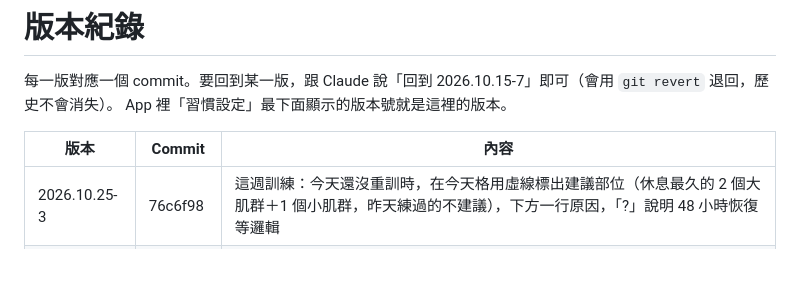
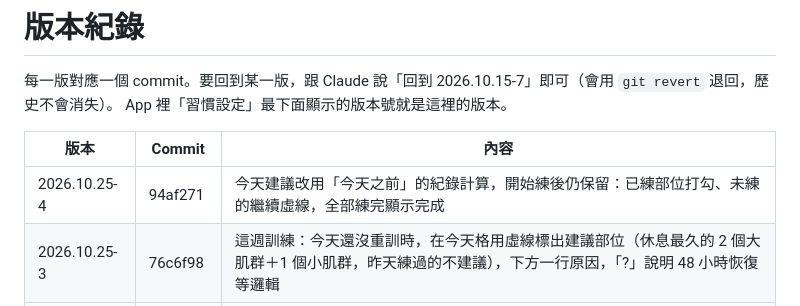
Before and after one commit to watercarrylee/habits, a Markdown page: VERSIONS.md, the part around the change. GitHub-like rendering; blank space fills up the shorter version.

Commit message:
VERSIONS: 2026.10.25-4
Co-Authored-By: Claude Opus 5.5 <noreply@anthropic.com>
Claude-Session: https://claude.ai/code/session_018zvDif4TJuQP2h9fyWDdc7

```diff
--- a/VERSIONS.md
+++ b/VERSIONS.md
@@ -5,6 +5,7 @@ App 裡「習慣設定」最下面顯示的版本號就是這裡的版本。
 
 | 版本 | Commit | 內容 |
 |---|---|---|
+| 2026.10.25-4 | 94af271 | 今天建議改用「今天之前」的紀錄計算，開始練後仍保留：已練部位打勾、未練的繼續虛線，全部練完顯示完成 |
 | 2026.10.25-3 | 76c6f98 | 這週訓練：今天還沒重訓時，在今天格用虛線標出建議部位（休息最久的 2 個大肌群＋1 個小肌群，昨天練過的不建議），下方一行原因，「?」說明 48 小時恢復等邏輯 |
 | 2026.10.25-2 | c69489d | 除權息：股利從除息日算進已實現（另標股利、待入帳／已入帳），配股自動加股數且總成本不變；每天抓上市櫃除權除息預告表（dividends.json），持股除權息時提醒記錄 |
 | 2026.10.25-1 | 155e4e8 | 座右銘上限 120 字、今天頁最多兩行（點一下展開）；「自動備份」改名「自動備份／還原」並加說明；10/24 更新紀錄 |
```
